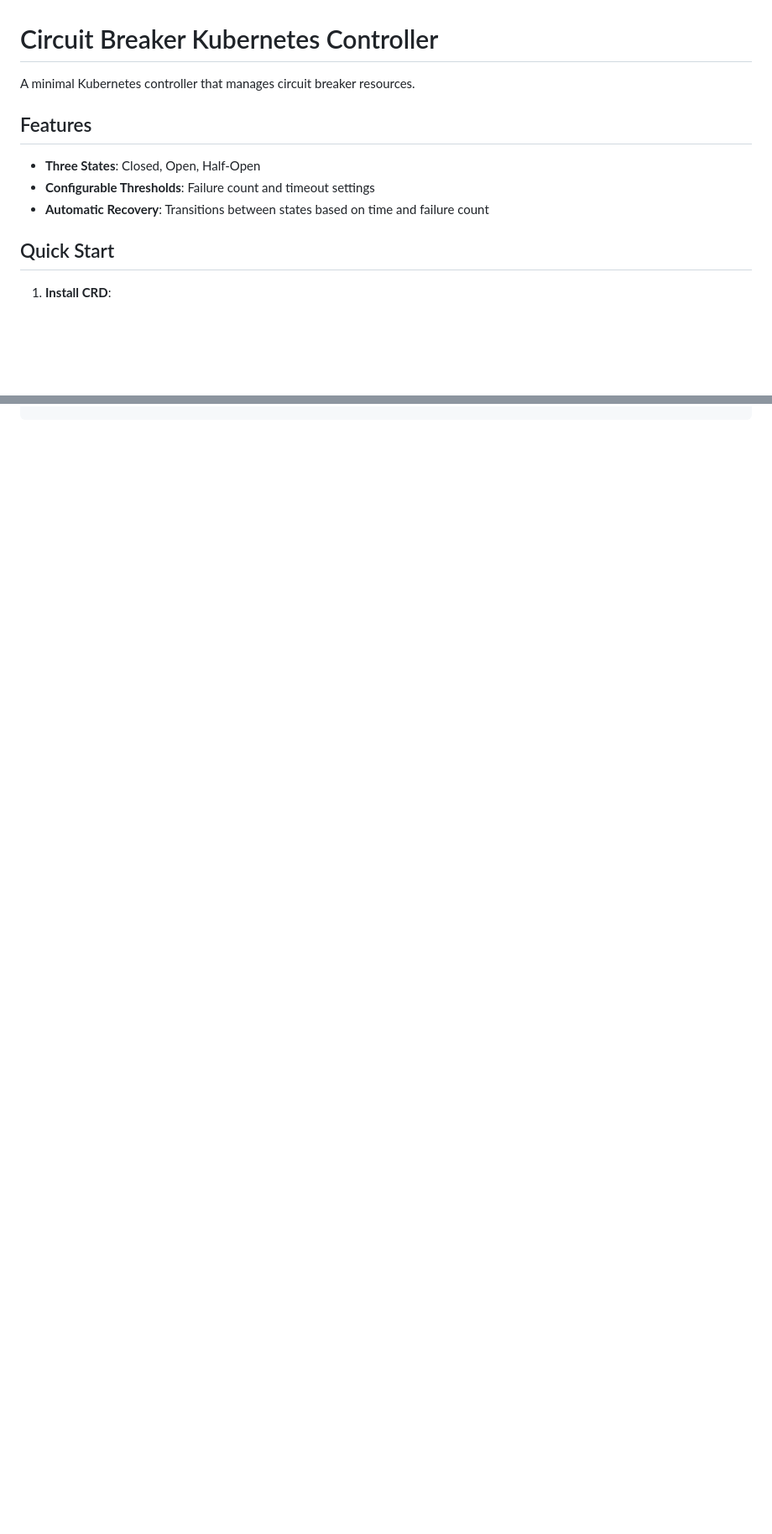
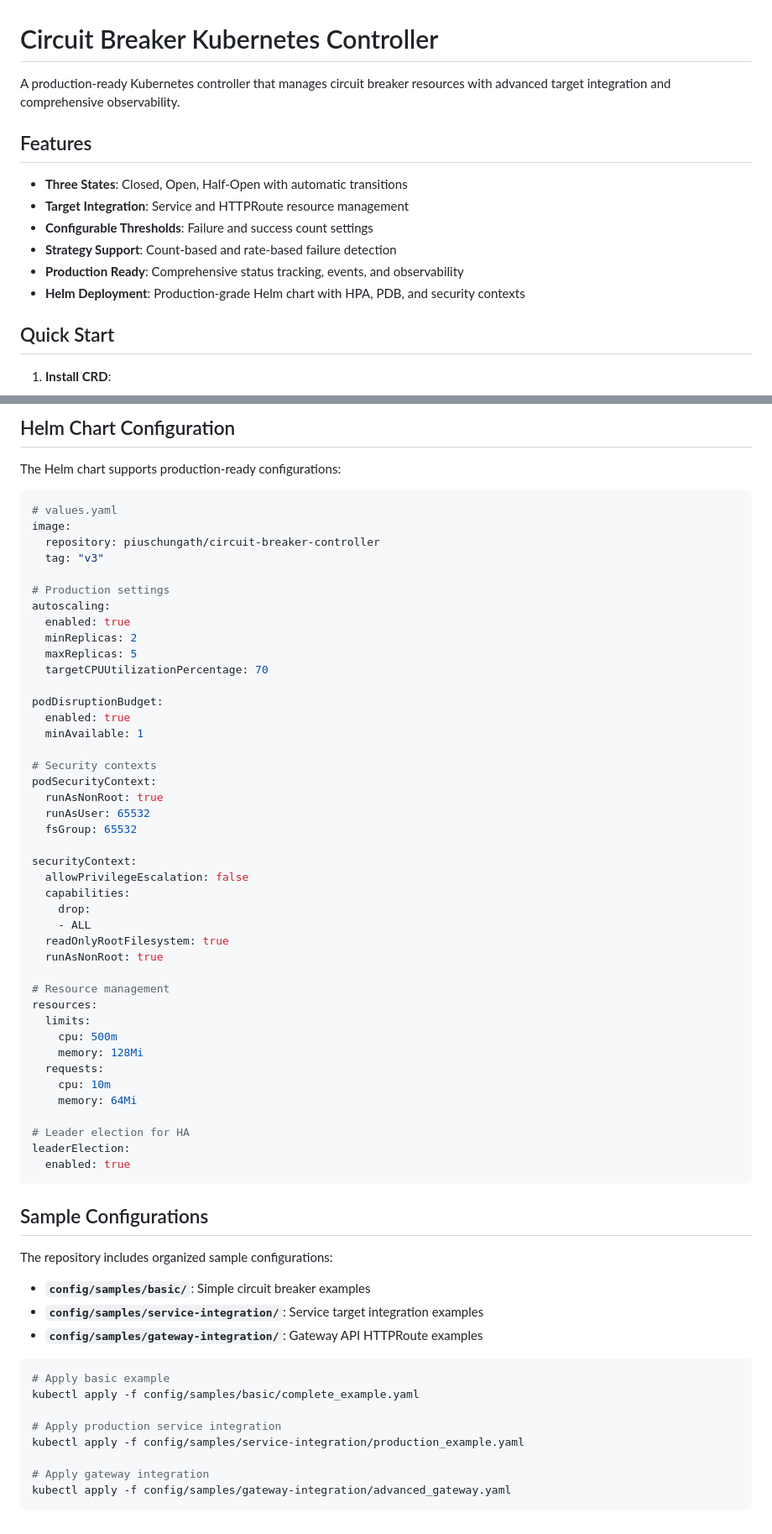
Before and after one commit to pius-grainger/circuit-breaker-controller, a Markdown page: README.md, 2 parts joined by grey strips. Shown: that part at 84% size. Drawn GitHub-style; blank space fills up the shorter version.

````diff
--- a/README.md
+++ b/README.md
@@ -1,12 +1,15 @@
 # Circuit Breaker Kubernetes Controller
 
-A minimal Kubernetes controller that manages circuit breaker resources.
+A production-ready Kubernetes controller that manages circuit breaker resources with advanced target integration and comprehensive observability.
 
 ## Features
 
-- **Three States**: Closed, Open, Half-Open
-- **Configurable Thresholds**: Failure count and timeout settings
-- **Automatic Recovery**: Transitions between states based on time and failure count
+- **Three States**: Closed, Open, Half-Open with automatic transitions
+- **Target Integration**: Service and HTTPRoute resource management
+- **Configurable Thresholds**: Failure and success count settings
+- **Strategy Support**: Count-based and rate-based failure detection
+- **Production Ready**: Comprehensive status tracking, events, and observability
+- **Helm Deployment**: Production-grade Helm chart with HPA, PDB, and security contexts
 
 ## Quick Start
 
@@ -125 +230,69 @@ kubectl describe circuitbreaker my-circuit-breaker
 ```
+
+## Helm Chart Configuration
+
+The Helm chart supports production-ready configurations:
+
+```yaml
+# values.yaml
+image:
+  repository: piuschungath/circuit-breaker-controller
+  tag: "v3"
+
+# Production settings
+autoscaling:
+  enabled: true
+  minReplicas: 2
+  maxReplicas: 5
+  targetCPUUtilizationPercentage: 70
+
+podDisruptionBudget:
+  enabled: true
+  minAvailable: 1
+
+# Security contexts
+podSecurityContext:
+  runAsNonRoot: true
+  runAsUser: 65532
+  fsGroup: 65532
+
+securityContext:
+  allowPrivilegeEscalation: false
+  capabilities:
+    drop:
+    - ALL
+  readOnlyRootFilesystem: true
+  runAsNonRoot: true
+
+# Resource management
+resources:
+  limits:
+    cpu: 500m
+    memory: 128Mi
+  requests:
+    cpu: 10m
+    memory: 64Mi
+
+# Leader election for HA
+leaderElection:
+  enabled: true
+```
+
+## Sample Configurations
+
+The repository includes organized sample configurations:
+
+- **`config/samples/basic/`**: Simple circuit breaker examples
+- **`config/samples/service-integration/`**: Service target integration examples
+- **`config/samples/gateway-integration/`**: Gateway API HTTPRoute examples
+
+```bash
+# Apply basic example
+kubectl apply -f config/samples/basic/complete_example.yaml
+
+# Apply production service integration
+kubectl apply -f config/samples/service-integration/production_example.yaml
+
+# Apply gateway integration
+kubectl apply -f config/samples/gateway-integration/advanced_gateway.yaml
+```
````
Also changed, not shown: other parts of README.md (+135 -33 lines).
